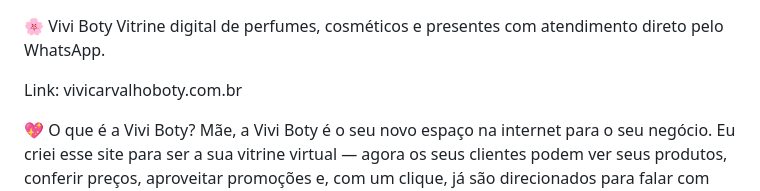
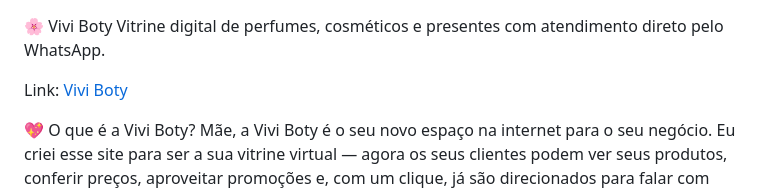
Before and after one commit to Murilo-Rogerio/Vivi-Boty, a Markdown page: README.md, the part around the change. GitHub-like rendering.

```diff
--- a/README.md
+++ b/README.md
@@ -1,7 +1,7 @@
 🌸 Vivi Boty
 Vitrine digital de perfumes, cosméticos e presentes com atendimento direto pelo WhatsApp.
 
-Link: vivicarvalhoboty.com.br
+Link: [Vivi Boty](https://vivicarvalhoboty.com.br/)
 
 💖 O que é a Vivi Boty?
 Mãe, a Vivi Boty é o seu novo espaço na internet para o seu negócio. Eu criei esse site para ser a sua vitrine virtual — agora os seus clientes podem ver seus produtos, conferir preços, aproveitar promoções e, com um clique, já são direcionados para falar com você pelo WhatsApp e fechar a compra. Fiz com muito carinho pra te ajudar a vender mais, alcançar novos clientes e facilitar o seu dia a dia.
```
